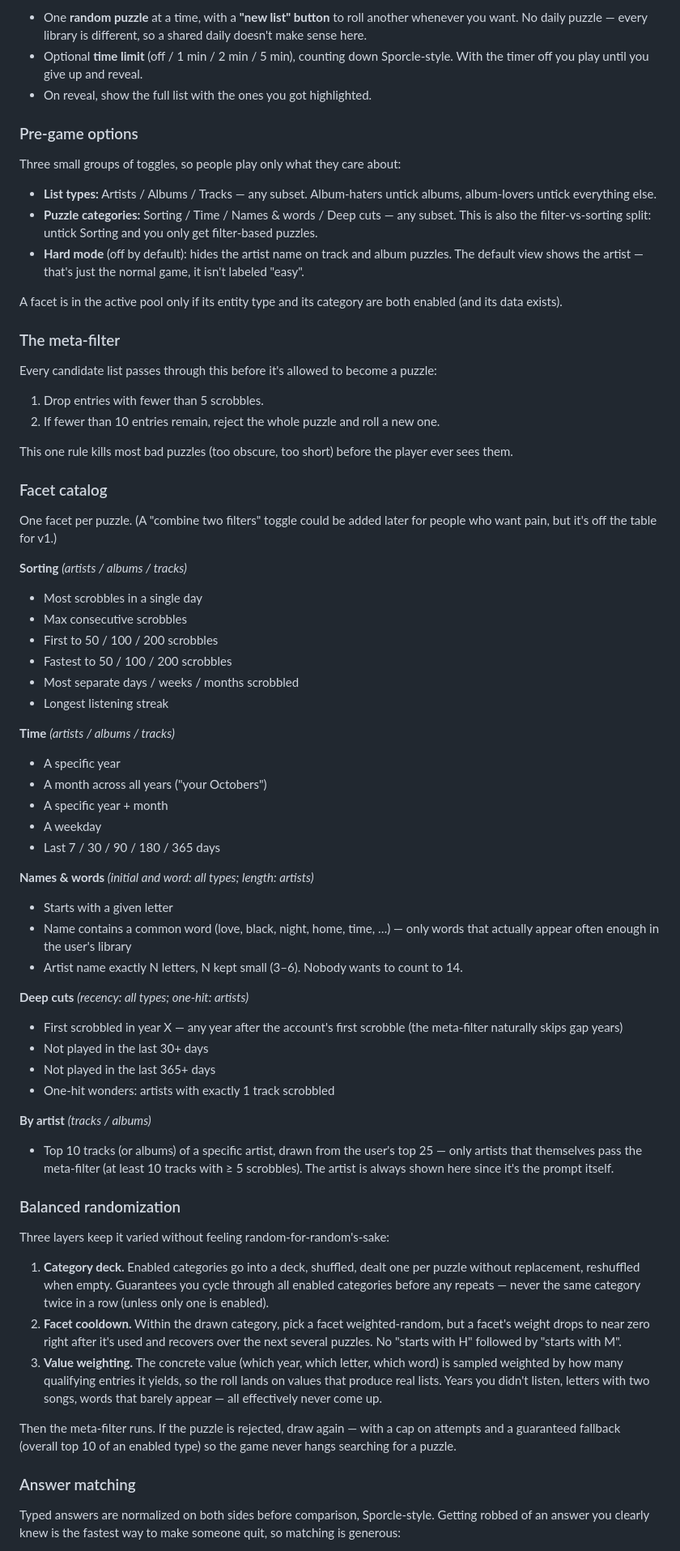
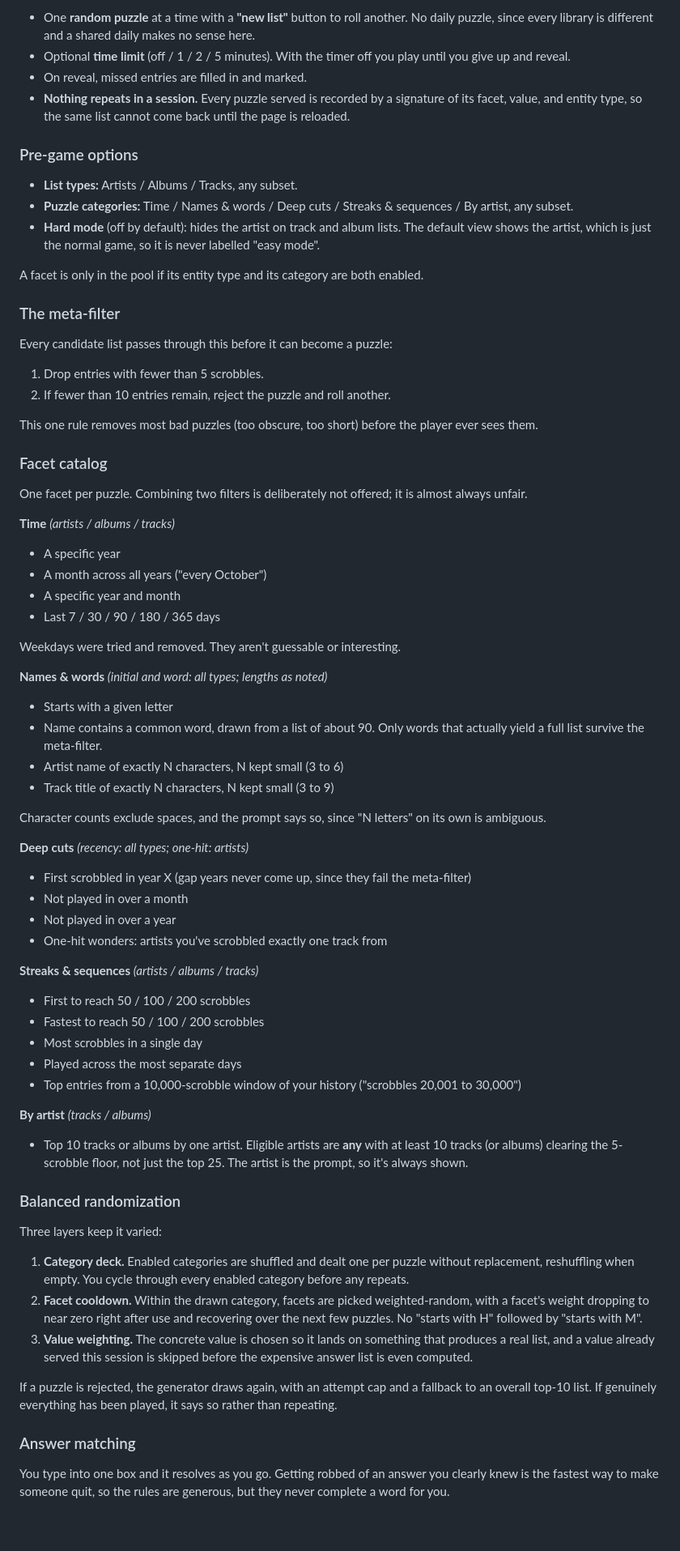
Before and after one commit to LastFMLists/lastfmlists, a Markdown page: docs/games.md, the part around one of its changes. Shown at 81% size. Drawn GitHub-style; blank space fills up the shorter version.

```diff
--- a/docs/games.md
+++ b/docs/games.md
@@ -63,71 +68,73 @@ The site rolls a random top-10 list from your library, shows you the filter it u
 
-- One **random puzzle** at a time, with a **"new list" button** to roll another whenever you want. No daily puzzle — every library is different, so a shared daily doesn't make sense here.
-- Optional **time limit** (off / 1 min / 2 min / 5 min), counting down Sporcle-style. With the timer off you play until you give up and reveal.
-- On reveal, show the full list with the ones you got highlighted.
+- One **random puzzle** at a time with a **"new list"** button to roll another. No daily puzzle, since every library is different and a shared daily makes no sense here.
+- Optional **time limit** (off / 1 / 2 / 5 minutes). With the timer off you play until you give up and reveal.
+- On reveal, missed entries are filled in and marked.
+- **Nothing repeats in a session.** Every puzzle served is recorded by a signature of its facet, value, and entity type, so the same list cannot come back until the page is reloaded.
 
 ### Pre-game options
 
-Three small groups of toggles, so people play only what they care about:
+- **List types:** Artists / Albums / Tracks, any subset.
+- **Puzzle categories:** Time / Names & words / Deep cuts / Streaks & sequences / By artist, any subset.
+- **Hard mode** (off by default): hides the artist on track and album lists. The default view shows the artist, which is just the normal game, so it is never labelled "easy mode".
 
-- **List types:** Artists / Albums / Tracks — any subset. Album-haters untick albums, album-lovers untick everything else.
-- **Puzzle categories:** Sorting / Time / Names & words / Deep cuts — any subset. This is also the filter-vs-sorting split: untick Sorting and you only get filter-based puzzles.
-- **Hard mode** (off by default): hides the artist name on track and album puzzles. The default view shows the artist — that's just the normal game, it isn't labeled "easy".
-
-A facet is in the active pool only if its entity type and its category are both enabled (and its data exists).
+A facet is only in the pool if its entity type and its category are both enabled.
 
 ### The meta-filter
 
-Every candidate list passes through this before it's allowed to become a puzzle:
+Every candidate list passes through this before it can become a puzzle:
 
 1. Drop entries with fewer than 5 scrobbles.
-2. If fewer than 10 entries remain, reject the whole puzzle and roll a new one.
+2. If fewer than 10 entries remain, reject the puzzle and roll another.
 
-This one rule kills most bad puzzles (too obscure, too short) before the player ever sees them.
+This one rule removes most bad puzzles (too obscure, too short) before the player ever sees them.
 
 ### Facet catalog
 
-One facet per puzzle. (A "combine two filters" toggle could be added later for people who want pain, but it's off the table for v1.)
-
-**Sorting** *(artists / albums / tracks)*
-- Most scrobbles in a single day
-- Max consecutive scrobbles
-- First to 50 / 100 / 200 scrobbles
-- Fastest to 50 / 100 / 200 scrobbles
-- Most separate days / weeks / months scrobbled
-- Longest listening streak
+One facet per puzzle. Combining two filters is deliberately not offered; it is almost always unfair.
 
 **Time** *(artists / albums / tracks)*
 - A specific year
-- A month across all years ("your Octobers")
-- A specific year + month
-- A weekday
+- A month across all years ("every October")
+- A specific year and month
 - Last 7 / 30 / 90 / 180 / 365 days
 
-**Names & words** *(initial and word: all types; length: artists)*
+Weekdays were tried and removed. They aren't guessable or interesting.
+
+**Names & words** *(initial and word: all types; lengths as noted)*
 - Starts with a given letter
-- Name contains a common word (love, black, night, home, time, …) — only words that actually appear often enough in the user's library
-- Artist name exactly N letters, N kept small (3–6). Nobody wants to count to 14.
+- Name contains a common word, drawn from a list of about 90. Only words that actually yield a full list survive the meta-filter.
+- Artist name of exactly N characters, N kept small (3 to 6)
+- Track title of exactly N characters, N kept small (3 to 9)
+
+Character counts exclude spaces, and the prompt says so, since "N letters" on its own is ambiguous.
 
 **Deep cuts** *(recency: all types; one-hit: artists)*
-- First scrobbled in year X — any year after the account's first scrobble (the meta-filter naturally skips gap years)
-- Not played in the last 30+ days
-- Not played in the last 365+ days
-- One-hit wonders: artists with exactly 1 track scrobbled
+- First scrobbled in year X (gap years never come up, since they fail the meta-filter)
+- Not played in over a month
+- Not played in over a year
+- One-hit wonders: artists you've scrobbled exactly one track from
+
+**Streaks & sequences** *(artists / albums / tracks)*
+- First to reach 50 / 100 / 200 scrobbles
+- Fastest to reach 50 / 100 / 200 scrobbles
+- Most scrobbles in a single day
+- Played across the most separate days
+- Top entries from a 10,000-scrobble window of your history ("scrobbles 20,001 to 30,000")
 
 **By artist** *(tracks / albums)*
-- Top 10 tracks (or albums) of a specific artist, drawn from the user's top 25 — only artists that themselves pass the meta-filter (at least 10 tracks with ≥ 5 scrobbles). The artist is always shown here since it's the prompt itself.
+- Top 10 tracks or albums by one artist. Eligible artists are **any** with at least 10 tracks (or albums) clearing the 5-scrobble floor, not just the top 25. The artist is the prompt, so it's always shown.
 
 ### Balanced randomization
 
-Three layers keep it varied without feeling random-for-random's-sake:
+Three layers keep it varied:
 
-1. **Category deck.** Enabled categories go into a deck, shuffled, dealt one per puzzle without replacement, reshuffled when empty. Guarantees you cycle through all enabled categories before any repeats — never the same category twice in a row (unless only one is enabled).
-2. **Facet cooldown.** Within the drawn category, pick a facet weighted-random, but a facet's weight drops to near zero right after it's used and recovers over the next several puzzles. No "starts with H" followed by "starts with M".
-3. **Value weighting.** The concrete value (which year, which letter, which word) is sampled weighted by how many qualifying entries it yields, so the roll lands on values that produce real lists. Years you didn't listen, letters with two songs, words that barely appear — all effectively never come up.
+1. **Category deck.** Enabled categories are shuffled and dealt one per puzzle without replacement, reshuffling when empty. You cycle through every enabled category before any repeats.
+2. **Facet cooldown.** Within the drawn category, facets are picked weighted-random, with a facet's weight dropping to near zero right after use and recovering over the next few puzzles. No "starts with H" followed by "starts with M".
+3. **Value weighting.** The concrete value is chosen so it lands on something that produces a real list, and a value already served this session is skipped before the expensive answer list is even computed.
 
-Then the meta-filter runs. If the puzzle is rejected, draw again — with a cap on attempts and a guaranteed fallback (overall top 10 of an enabled type) so the game never hangs searching for a puzzle.
+If a puzzle is rejected, the generator draws again, with an attempt cap and a fallback to an overall top-10 list. If genuinely everything has been played, it says so rather than repeating.
 
 ### Answer matching
 
-Typed answers are normalized on both sides before comparison, Sporcle-style. Getting robbed of an answer you clearly knew is the fastest way to make someone quit, so matching is generous:
+You type into one box and it resolves as you go. Getting robbed of an answer you clearly knew is the fastest way to make someone quit, so the rules are generous, but they never complete a word for you.
 
```
Also changed, not shown: other parts of docs/games.md (+106 -33 lines).
